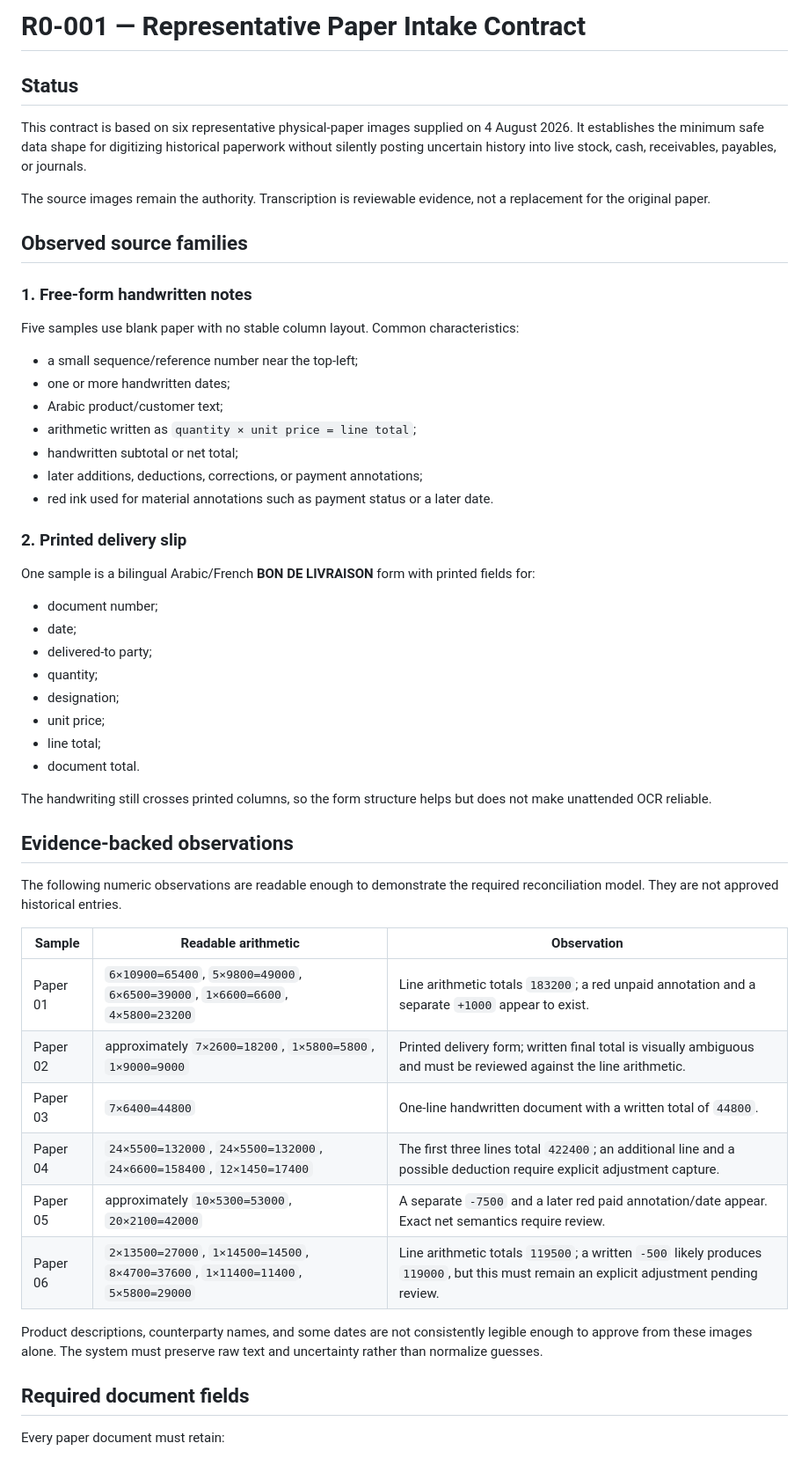
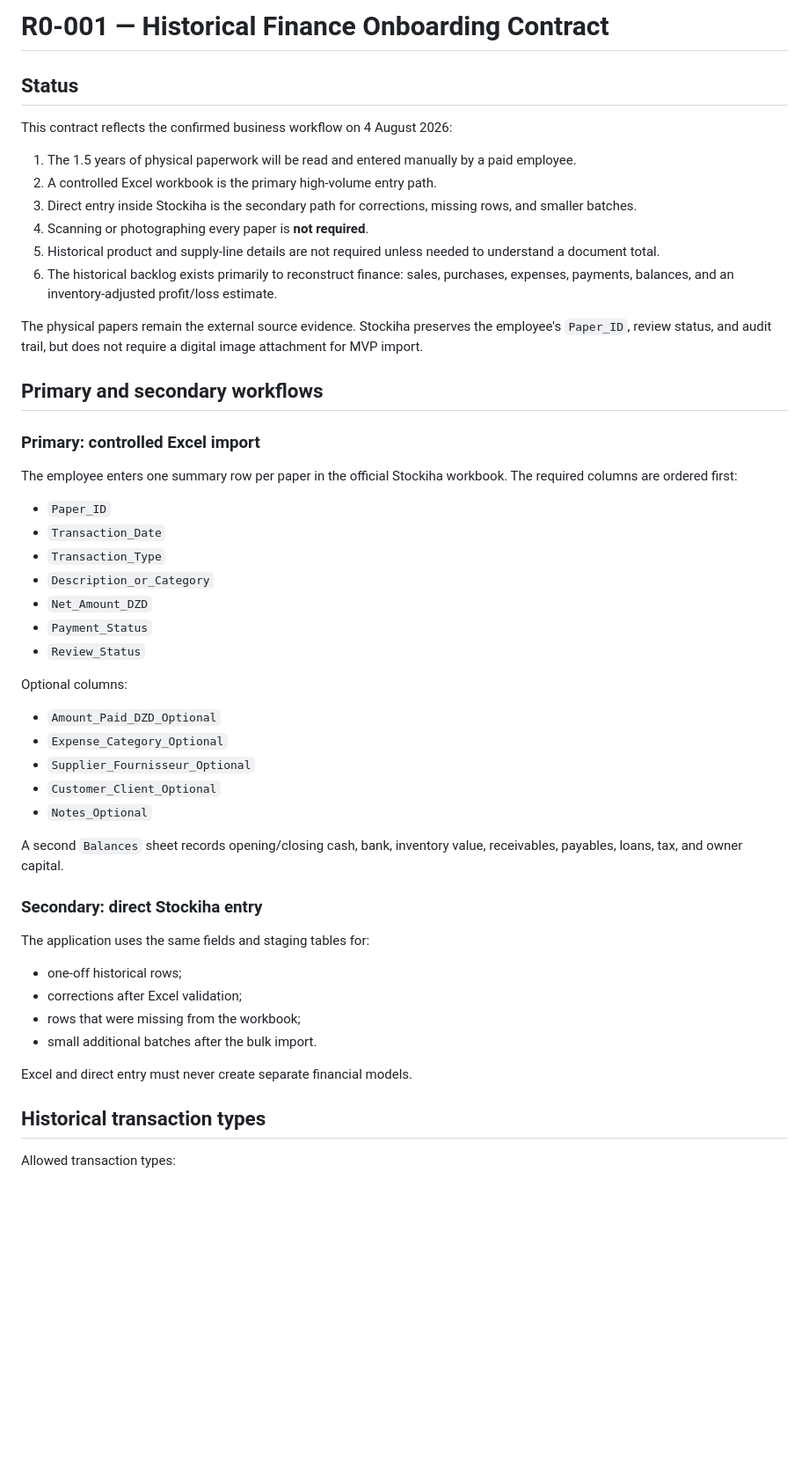
Before and after one commit to NabilBNK/Stockiha, a Markdown page: docs/data-onboarding/R0-001-paper-intake-contract.md, the part around one of its changes. Shown at 88% size. Rendered like a GitHub page; blank space fills up the shorter version.

```diff
--- a/docs/data-onboarding/R0-001-paper-intake-contract.md
+++ b/docs/data-onboarding/R0-001-paper-intake-contract.md
@@ -1,56 +1,54 @@
-# R0-001 — Representative Paper Intake Contract
+# R0-001 — Historical Finance Onboarding Contract
 
 ## Status
 
-This contract is based on six representative physical-paper images supplied on 4 August 2026. It establishes the minimum safe data shape for digitizing historical paperwork without silently posting uncertain history into live stock, cash, receivables, payables, or journals.
+This contract reflects the confirmed business workflow on 4 August 2026:
 
-The source images remain the authority. Transcription is reviewable evidence, not a replacement for the original paper.
+1. The 1.5 years of physical paperwork will be read and entered manually by a paid employee.
+2. A controlled Excel workbook is the primary high-volume entry path.
+3. Direct entry inside Stockiha is the secondary path for corrections, missing rows, and smaller batches.
+4. Scanning or photographing every paper is **not required**.
+5. Historical product and supply-line details are not required unless needed to understand a document total.
+6. The historical backlog exists primarily to reconstruct finance: sales, purchases, expenses, payments, balances, and an inventory-adjusted profit/loss estimate.
 
-## Observed source families
+The physical papers remain the external source evidence. Stockiha preserves the employee's `Paper_ID`, review status, and audit trail, but does not require a digital image attachment for MVP import.
 
-### 1. Free-form handwritten notes
+## Primary and secondary workflows
 
-Five samples use blank paper with no stable column layout. Common characteristics:
+### Primary: controlled Excel import
 
-- a small sequence/reference number near the top-left;
-- one or more handwritten dates;
-- Arabic product/customer text;
-- arithmetic written as `quantity × unit price = line total`;
-- handwritten subtotal or net total;
-- later additions, deductions, corrections, or payment annotations;
-- red ink used for material annotations such as payment status or a later date.
+The employee enters one summary row per paper in the official Stockiha workbook. The required columns are ordered first:
 
-### 2. Printed delivery slip
+- `Paper_ID`
+- `Transaction_Date`
+- `Transaction_Type`
+- `Description_or_Category`
+- `Net_Amount_DZD`
+- `Payment_Status`
+- `Review_Status`
 
-One sample is a bilingual Arabic/French **BON DE LIVRAISON** form with printed fields for:
+Optional columns:
 
-- document number;
-- date;
-- delivered-to party;
-- quantity;
-- designation;
-- unit price;
-- line total;
-- document total.
+- `Amount_Paid_DZD_Optional`
+- `Expense_Category_Optional`
+- `Supplier_Fournisseur_Optional`
+- `Customer_Client_Optional`
+- `Notes_Optional`
 
-The handwriting still crosses printed columns, so the form structure helps but does not make unattended OCR reliable.
+A second `Balances` sheet records opening/closing cash, bank, inventory value, receivables, payables, loans, tax, and owner capital.
 
-## Evidence-backed observations
+### Secondary: direct Stockiha entry
 
-The following numeric observations are readable enough to demonstrate the required reconciliation model. They are not approved historical entries.
+The application uses the same fields and staging tables for:
 
-| Sample | Readable arithmetic | Observation |
-|---|---|---|
-| Paper 01 | `6×10900=65400`, `5×9800=49000`, `6×6500=39000`, `1×6600=6600`, `4×5800=23200` | Line arithmetic totals `183200`; a red unpaid annotation and a separate `+1000` appear to exist. |
-| Paper 02 | approximately `7×2600=18200`, `1×5800=5800`, `1×9000=9000` | Printed delivery form; written final total is visually ambiguous and must be reviewed against the line arithmetic. |
-| Paper 03 | `7×6400=44800` | One-line handwritten document with a written total of `44800`. |
-| Paper 04 | `24×5500=132000`, `24×5500=132000`, `24×6600=158400`, `12×1450=17400` | The first three lines total `422400`; an additional line and a possible deduction require explicit adjustment capture. |
-| Paper 05 | approximately `10×5300=53000`, `20×2100=42000` | A separate `-7500` and a later red paid annotation/date appear. Exact net semantics require review. |
-| Paper 06 | `2×13500=27000`, `1×14500=14500`, `8×4700=37600`, `1×11400=11400`, `5×5800=29000` | Line arithmetic totals `119500`; a written `-500` likely produces `119000`, but this must remain an explicit adjustment pending review. |
+- one-off historical rows;
+- corrections after Excel validation;
+- rows that were missing from the workbook;
+- small additional batches after the bulk import.
 
-Product descriptions, counterparty names, and some dates are not consistently legible enough to approve from these images alone. The system must preserve raw text and uncertainty rather than normalize guesses.
+Excel and direct entry must never create separate financial models.
 
-## Required document fields
+## Historical transaction types
 
-Every paper document must retain:
+Allowed transaction types:
 
```
Also changed, not shown: other parts of docs/data-onboarding/R0-001-paper-intake-contract.md (+123 -79 lines).
